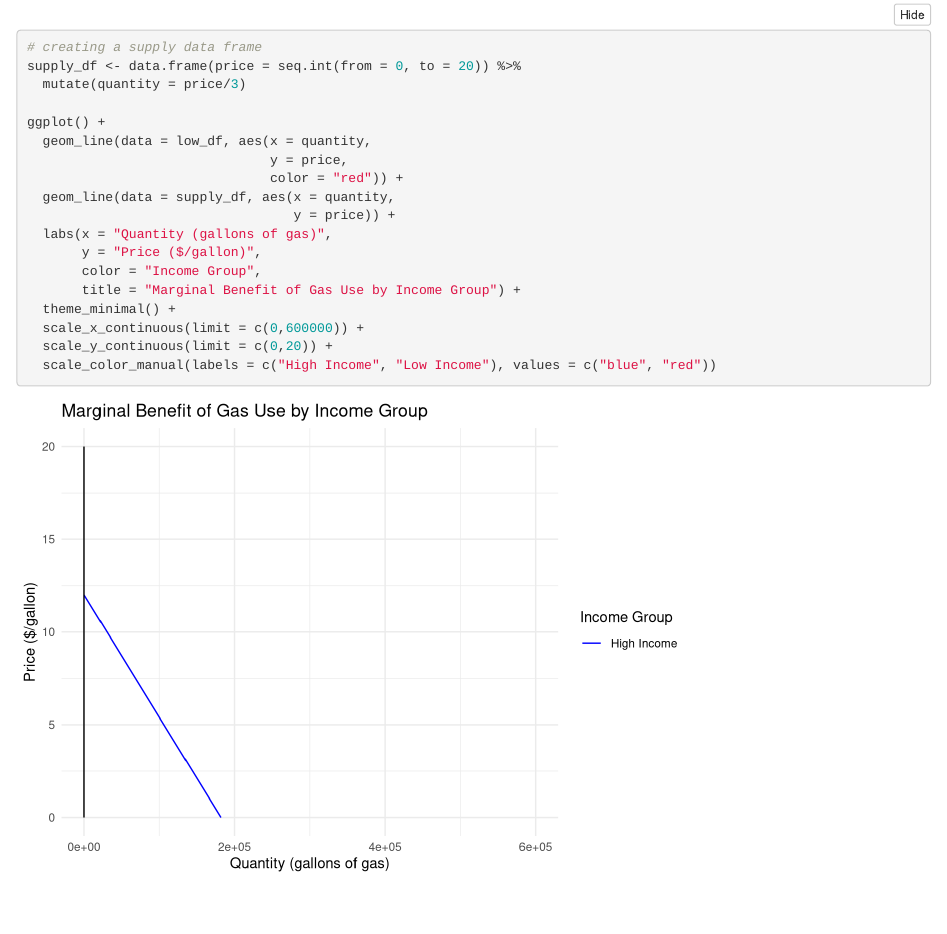
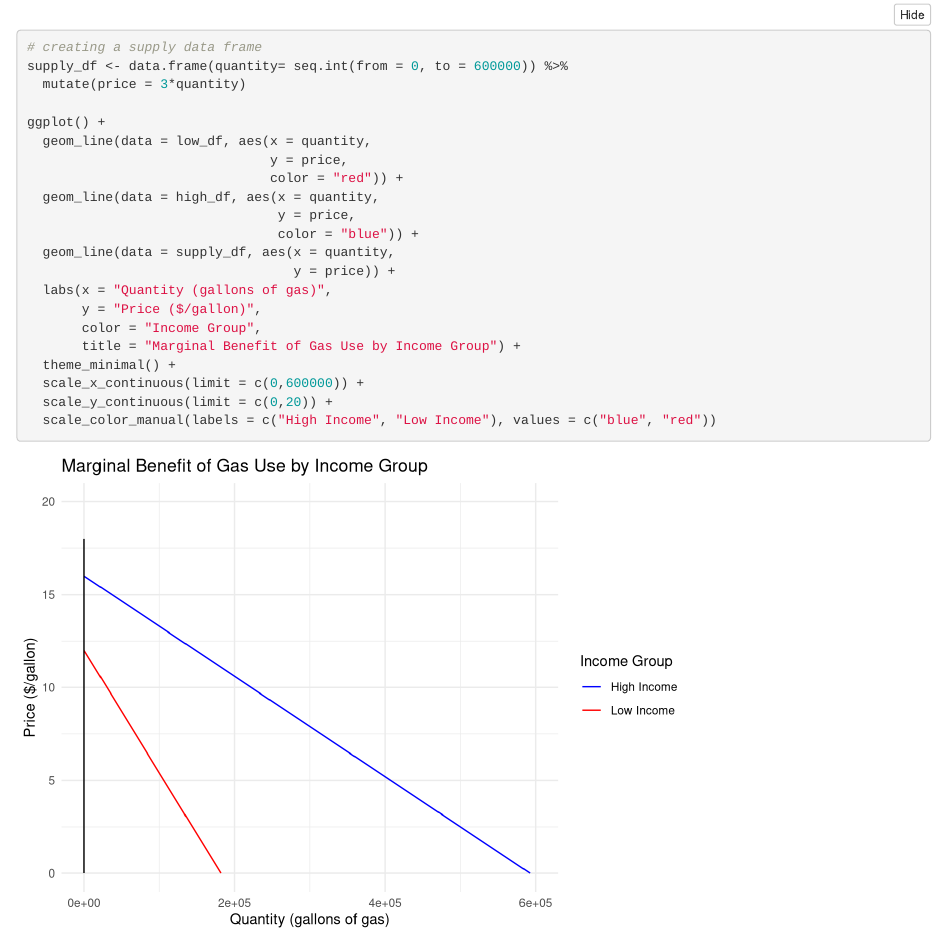
Before and after one commit to kristingill/econ_hw3, an R Markdown document (econ_hw3.Rmd): the page in a window 1100 px wide, from 2910 px down. Rendered offline with R 4.5, knitr and Pandoc, with nearby package versions; folded parts are opened; column names are cleaned by a stand-in for the janitor package.

Commit message:
changed supply again

````diff
--- a/econ_hw3.Rmd
+++ b/econ_hw3.Rmd
@@ -85,13 +85,16 @@ ggplot() +
 
 ```{r}
 # creating a supply data frame
-supply_df <- data.frame(price = seq.int(from = 0, to = 20)) %>%
-  mutate(quantity = price/3)
+supply_df <- data.frame(quantity= seq.int(from = 0, to = 600000)) %>%
+  mutate(price = 3*quantity)
 
 ggplot() +
   geom_line(data = low_df, aes(x = quantity,
                                y = price,
                                color = "red")) +
+  geom_line(data = high_df, aes(x = quantity,
+                                y = price,
+                                color = "blue")) +
   geom_line(data = supply_df, aes(x = quantity,
                                   y = price)) +
   labs(x = "Quantity (gallons of gas)",
````
